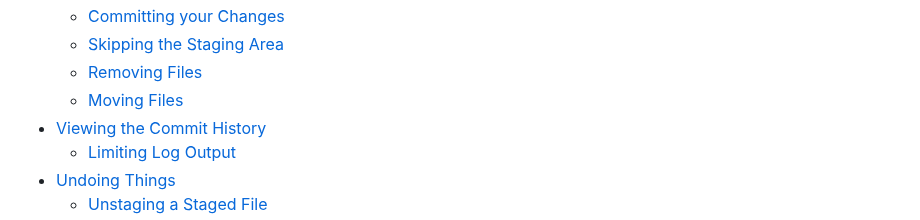
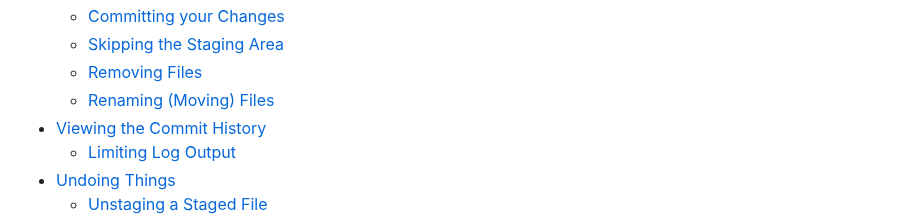
Before and after one commit to carloscaguana/test-repo, a Markdown page: gitBasics.md, the part around the change. Drawn GitHub-style.

Commit message:
Updated table of contents

```diff
--- a/gitBasics.md
+++ b/gitBasics.md
@@ -27,7 +27,7 @@ This file contains information that I find important in order to understand and
   - [Committing your Changes](https://github.com/carloscaguana/test-repo/blob/main/gitBasics.md#committing-your-changes)
   - [Skipping the Staging Area](https://github.com/carloscaguana/test-repo/blob/main/gitBasics.md#skipping-the-staging-area)
   - [Removing Files](https://github.com/carloscaguana/test-repo/blob/main/gitBasics.md#removing-files)
-  - [Moving Files](https://github.com/carloscaguana/test-repo/blob/main/gitBasics.md#moving-files)
+  - [Renaming (Moving) Files](https://github.com/carloscaguana/test-repo/blob/main/gitBasics.md#renaming-moving-files)
 - [Viewing the Commit History](https://github.com/carloscaguana/test-repo/blob/main/gitBasics.md#viewing-the-commit-history)
   - [Limiting Log Output](https://github.com/carloscaguana/test-repo/blob/main/gitBasics.md#limiting-log-output)
 - [Undoing Things](https://github.com/carloscaguana/test-repo/blob/main/gitBasics.md#undoing-things)
```
